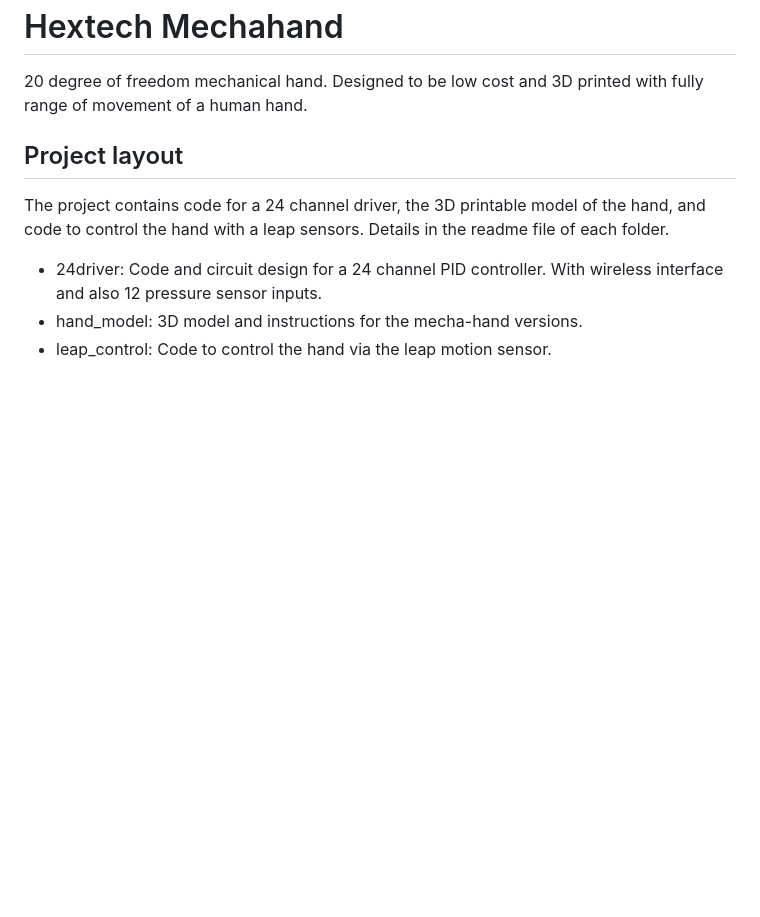
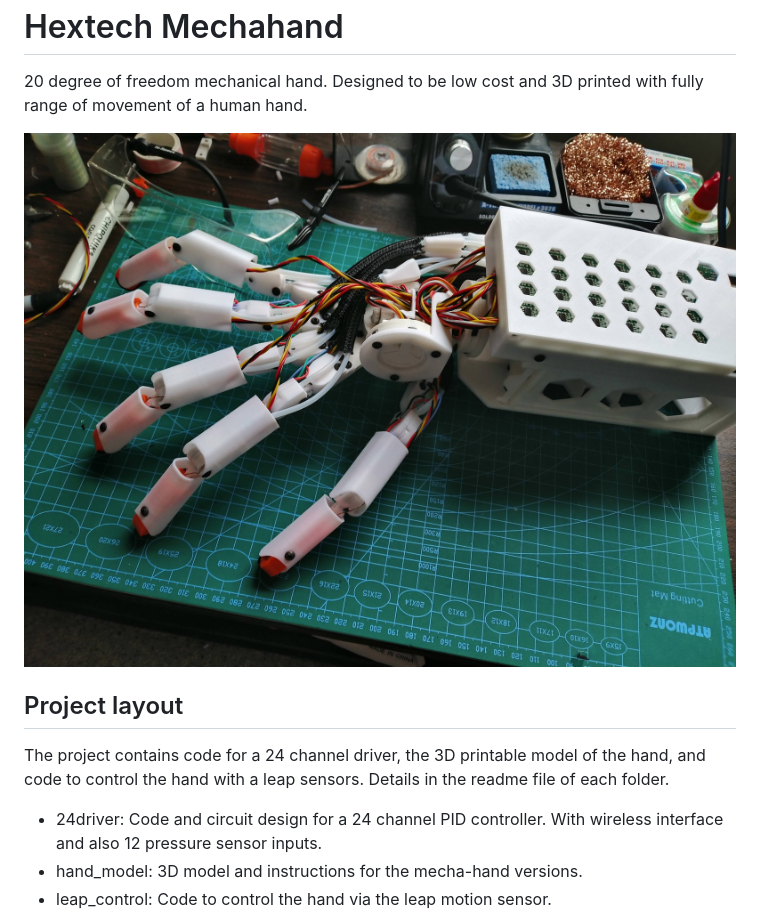
Before and after one commit to csiz/hextech-mecha-hand, a Markdown page: readme.md, the part around the change. GitHub-like rendering; pictures changed too: media/mechahand_mk6.jpg (added); blank space fills up the shorter version.

Commit message:
Add pictures of the hand.

```diff
--- a/readme.md
+++ b/readme.md
@@ -3,6 +3,8 @@ Hextech Mechahand
 
 20 degree of freedom mechanical hand. Designed to be low cost and 3D printed with
 fully range of movement of a human hand.
+
+![Mechahand mk 6](media/mechahand_mk6.jpg)
 
 
 Project layout
```
Also changed, not shown: media/mechahand_mk4.jpg (added).
